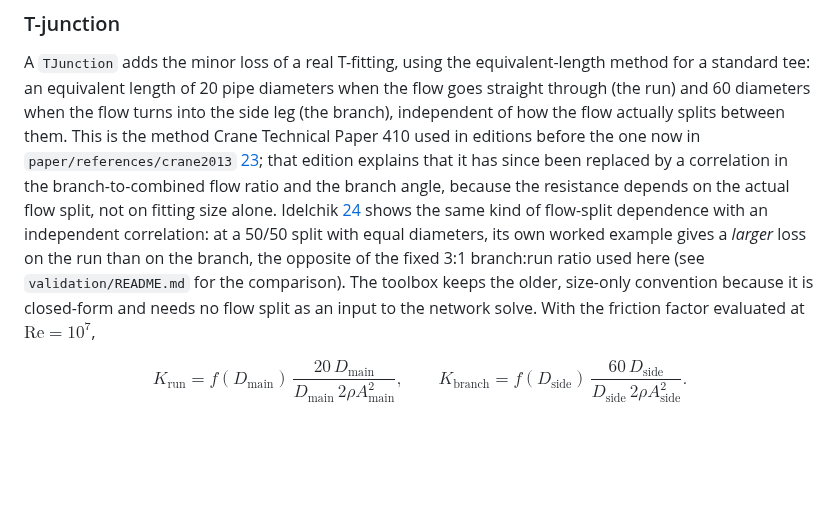
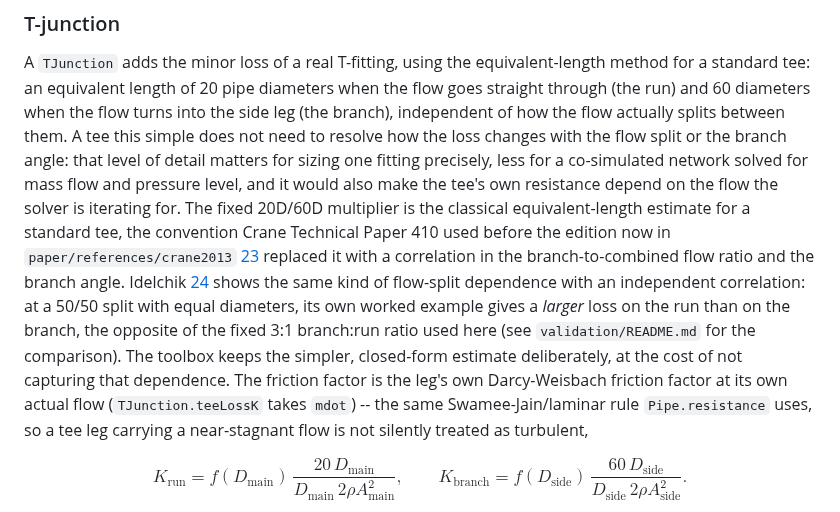
Before and after one commit to shahind/TMSIC, a Markdown page: docs/dhs-hydraulic.md, the part around the change. Rendered like a GitHub page; blank space fills up the shorter version.

```diff
--- a/docs/dhs-hydraulic.md
+++ b/docs/dhs-hydraulic.md
@@ -139,17 +139,23 @@ the network applies it as a transport temperature drop along the pipe.
 A `TJunction` adds the minor loss of a real T-fitting, using the equivalent-length method
 for a standard tee: an equivalent length of 20 pipe diameters when the flow goes straight
 through (the run) and 60 diameters when the flow turns into the side leg (the branch),
-independent of how the flow actually splits between them. This is the method Crane
-Technical Paper 410 used in editions before the one now in `paper/references/crane2013`
-[23](references.md#r23); that edition explains that it has since been replaced by a
-correlation in the branch-to-combined flow ratio and the branch angle, because the
-resistance depends on the actual flow split, not on fitting size alone. Idelchik
-[24](references.md#r24) shows the same kind of flow-split dependence with an independent
-correlation: at a 50/50 split with equal diameters, its own worked example gives a
-*larger* loss on the run than on the branch, the opposite of the fixed 3:1 branch:run
-ratio used here (see `validation/README.md` for the comparison). The toolbox keeps the
-older, size-only convention because it is closed-form and needs no flow split as an
-input to the network solve. With the friction factor evaluated at $\mathrm{Re} = 10^7$,
+independent of how the flow actually splits between them. A tee this simple does not need
+to resolve how the loss changes with the flow split or the branch angle: that level of
+detail matters for sizing one fitting precisely, less for a co-simulated network solved
+for mass flow and pressure level, and it would also make the tee's own resistance depend
+on the flow the solver is iterating for. The fixed 20D/60D multiplier is the classical
+equivalent-length estimate for a standard tee, the convention Crane Technical Paper 410
+used before the edition now in `paper/references/crane2013` [23](references.md#r23)
+replaced it with a correlation in the branch-to-combined flow ratio and the branch angle.
+Idelchik [24](references.md#r24) shows the same kind of flow-split dependence with an
+independent correlation: at a 50/50 split with equal diameters, its own worked example
+gives a *larger* loss on the run than on the branch, the opposite of the fixed 3:1
+branch:run ratio used here (see `validation/README.md` for the comparison). The toolbox
+keeps the simpler, closed-form estimate deliberately, at the cost of not capturing that
+dependence. The friction factor is the leg's own Darcy-Weisbach friction factor at its
+own actual flow (`TJunction.teeLossK` takes `mdot`) -- the same Swamee-Jain/laminar rule
+`Pipe.resistance` uses, so a tee leg carrying a near-stagnant flow is not silently treated
+as turbulent,
 
 $$K_\text{run} = f(D_\text{main})\,\frac{20\,D_\text{main}}{D_\text{main}\,2\rho A_\text{main}^2},\qquad
 K_\text{branch} = f(D_\text{side})\,\frac{60\,D_\text{side}}{D_\text{side}\,2\rho A_\text{side}^2}.$$
```
Also changed, not shown: validation/README.md (+23 -15 lines), validation/figures/validate_tjunction.png, 4 other files.
